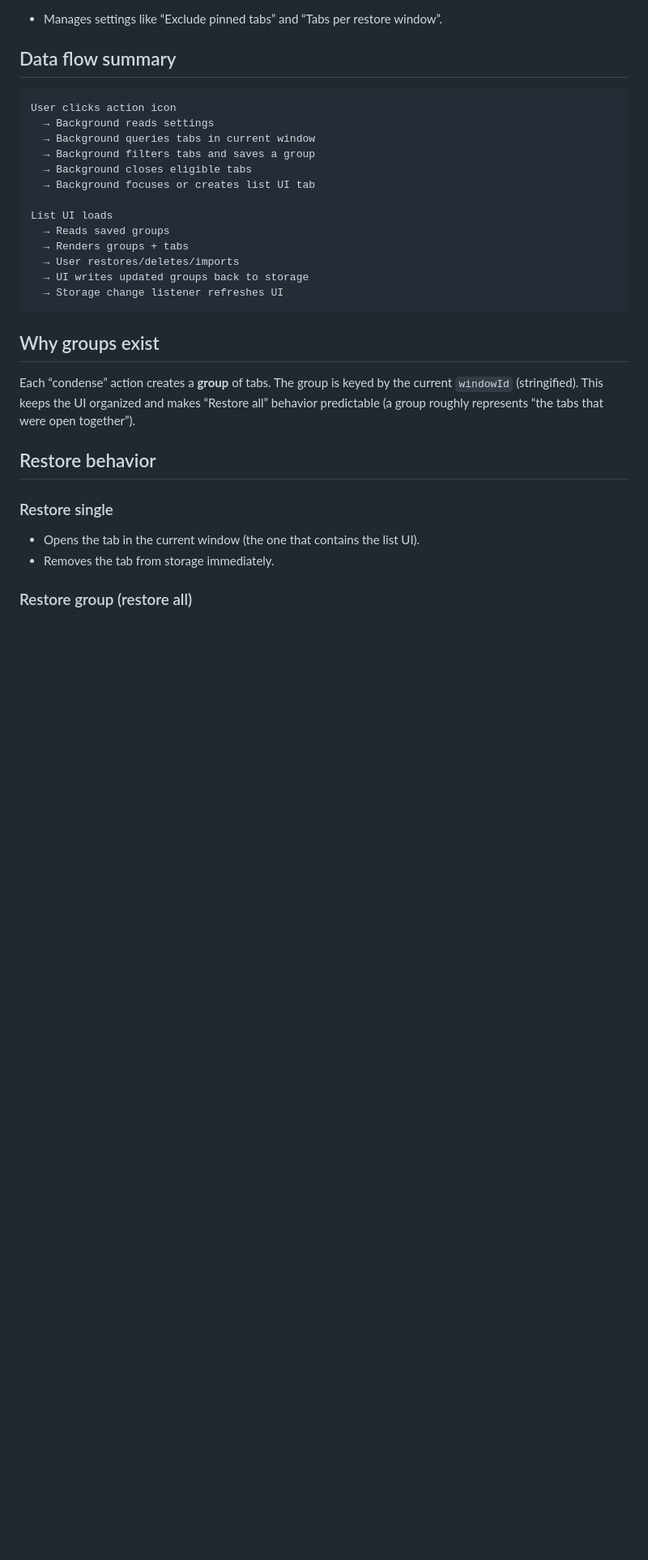
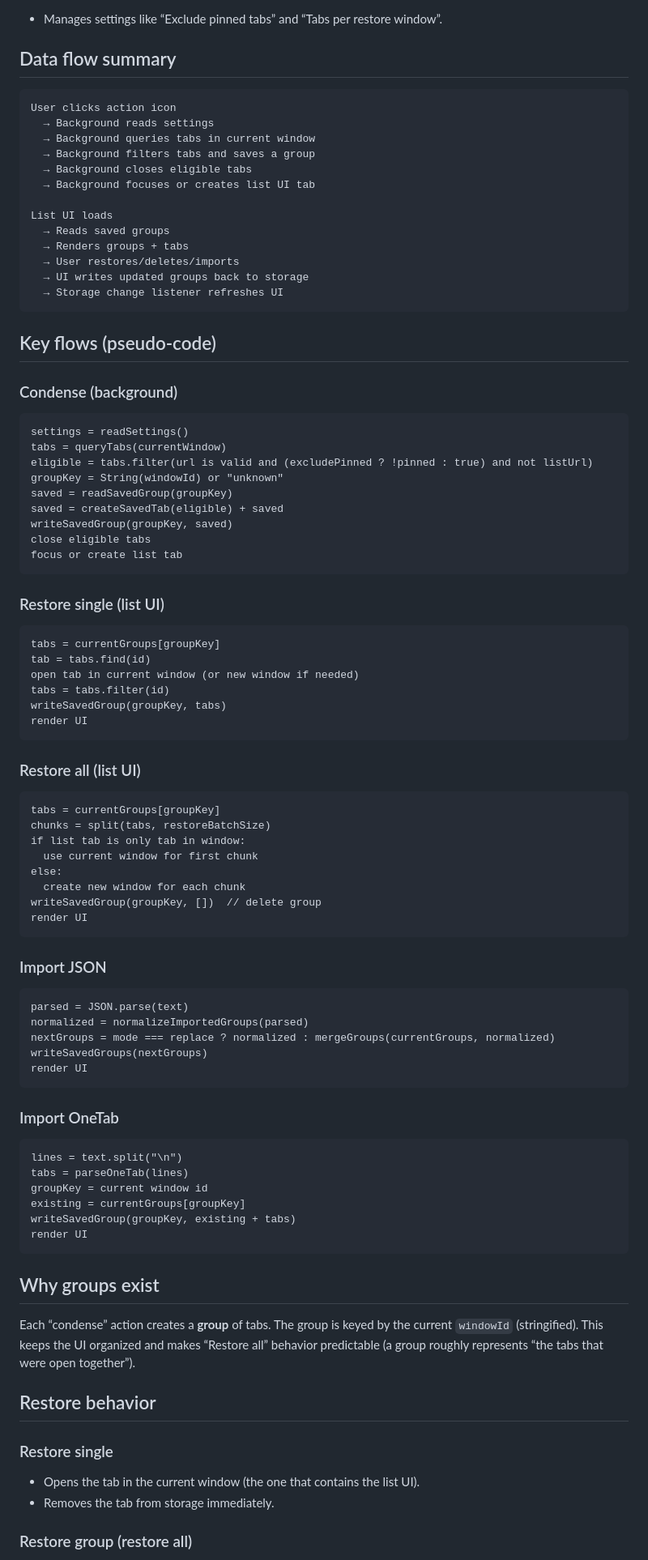
Before and after one commit to viseshrp/nufftabs, a Markdown page: docs/architecture.md, the part around one of its changes. Shown at 81% size. Rendered like a GitHub page; blank space fills up the shorter version.

Commit message:
docs: expand storage and architecture guides
- Add pseudo-code flows, UI behavior reference, troubleshooting, and glossary\n- Include example storage snapshot and common write patterns

````diff
--- a/docs/architecture.md
+++ b/docs/architecture.md
@@ -41,6 +41,62 @@ List UI loads
   → Storage change listener refreshes UI
 ```
 
+## Key flows (pseudo-code)
+
+### Condense (background)
+```
+settings = readSettings()
+tabs = queryTabs(currentWindow)
+eligible = tabs.filter(url is valid and (excludePinned ? !pinned : true) and not listUrl)
+groupKey = String(windowId) or "unknown"
+saved = readSavedGroup(groupKey)
+saved = createSavedTab(eligible) + saved
+writeSavedGroup(groupKey, saved)
+close eligible tabs
+focus or create list tab
+```
+
+### Restore single (list UI)
+```
+tabs = currentGroups[groupKey]
+tab = tabs.find(id)
+open tab in current window (or new window if needed)
+tabs = tabs.filter(id)
+writeSavedGroup(groupKey, tabs)
+render UI
+```
+
+### Restore all (list UI)
+```
+tabs = currentGroups[groupKey]
+chunks = split(tabs, restoreBatchSize)
+if list tab is only tab in window:
+  use current window for first chunk
+else:
+  create new window for each chunk
+writeSavedGroup(groupKey, [])  // delete group
+render UI
+```
+
+### Import JSON
+```
+parsed = JSON.parse(text)
+normalized = normalizeImportedGroups(parsed)
+nextGroups = mode === replace ? normalized : mergeGroups(currentGroups, normalized)
+writeSavedGroups(nextGroups)
+render UI
+```
+
+### Import OneTab
+```
+lines = text.split("\n")
+tabs = parseOneTab(lines)
+groupKey = current window id
+existing = currentGroups[groupKey]
+writeSavedGroup(groupKey, existing + tabs)
+render UI
+```
+
 ## Why groups exist
 Each “condense” action creates a **group** of tabs. The group is keyed by the
 current `windowId` (stringified). This keeps the UI organized and makes “Restore all”
````
Also changed, not shown: other parts of docs/architecture.md (+24 -0 lines), docs/storage.md (+44 -0 lines).
